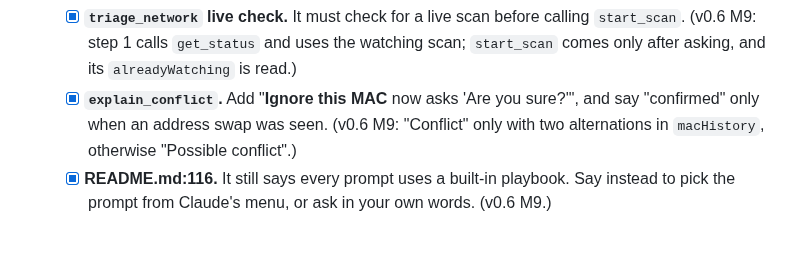
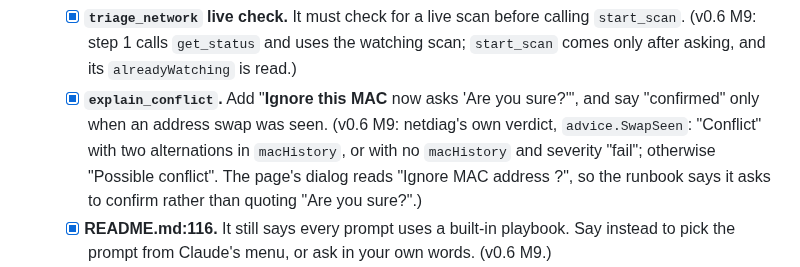
Before and after one commit to donaldsteele/netdiag, a Markdown page: roadmap/README.md, the part around one of its changes. Rendered like a GitHub page; blank space fills up the shorter version.

Commit message:
roadmap: M9 review fixes (explain_problems by cause, SwapSeen verdict, get_runbook shape, readers in another process, site tool stat)
Co-Authored-By: Claude Opus 5.5 <noreply@anthropic.com>

```diff
--- a/roadmap/README.md
+++ b/roadmap/README.md
@@ -154,7 +154,7 @@ Tag `v0.5.7` is at `d69860a`. It shipped four changes:
   - [x] The `docs/mcp.md` `resources/list` correction (`3769862`).
   - [x] `list_devices filter=problems` matches the Problems tab (`6ba7ed6`; not in the brief).
   - [x] **`triage_network` live check.** It must check for a live scan before calling `start_scan`. (v0.6 M9: step 1 calls `get_status` and uses the watching scan; `start_scan` comes only after asking, and its `alreadyWatching` is read.)
-  - [x] **`explain_conflict`.** Add "**Ignore this MAC** now asks 'Are you sure?'", and say "confirmed" only when an address swap was seen. (v0.6 M9: "Conflict" only with two alternations in `macHistory`, otherwise "Possible conflict".)
+  - [x] **`explain_conflict`.** Add "**Ignore this MAC** now asks 'Are you sure?'", and say "confirmed" only when an address swap was seen. (v0.6 M9: netdiag's own verdict, `advice.SwapSeen`: "Conflict" with two alternations in `macHistory`, or with no `macHistory` and severity "fail"; otherwise "Possible conflict". The page's dialog reads "Ignore MAC address <mac>?", so the runbook says it asks to confirm rather than quoting "Are you sure?".)
   - [x] **README.md:116.** It still says every prompt uses a built-in playbook. Say instead to pick the prompt from Claude's menu, or ask in your own words. (v0.6 M9.)
 - [ ] **bubbles repo.** Align the severity table in bubbles `docs/netdiag.md:43-51` with what v0.5.8 sends. Today it lists `ipConflict` and `healthFailed` as critical, and bubbles HEAD `1386223` still has that table. v0.6 release step 14 writes the v0.6 map there.
 - [ ] **Field checklist.** Tick the new sections "Data safety (v0.5.8)", "Health checks (v0.5.8)" and "Windows Defender Firewall alert (v0.5.8)" in `docs/field-checklist.md`, plus the open "Remote access (v0.5.7)" items.
```
Also changed, not shown: other parts of roadmap/README.md (+1 -1 lines), roadmap/v0.6.md (+6 -3 lines).
